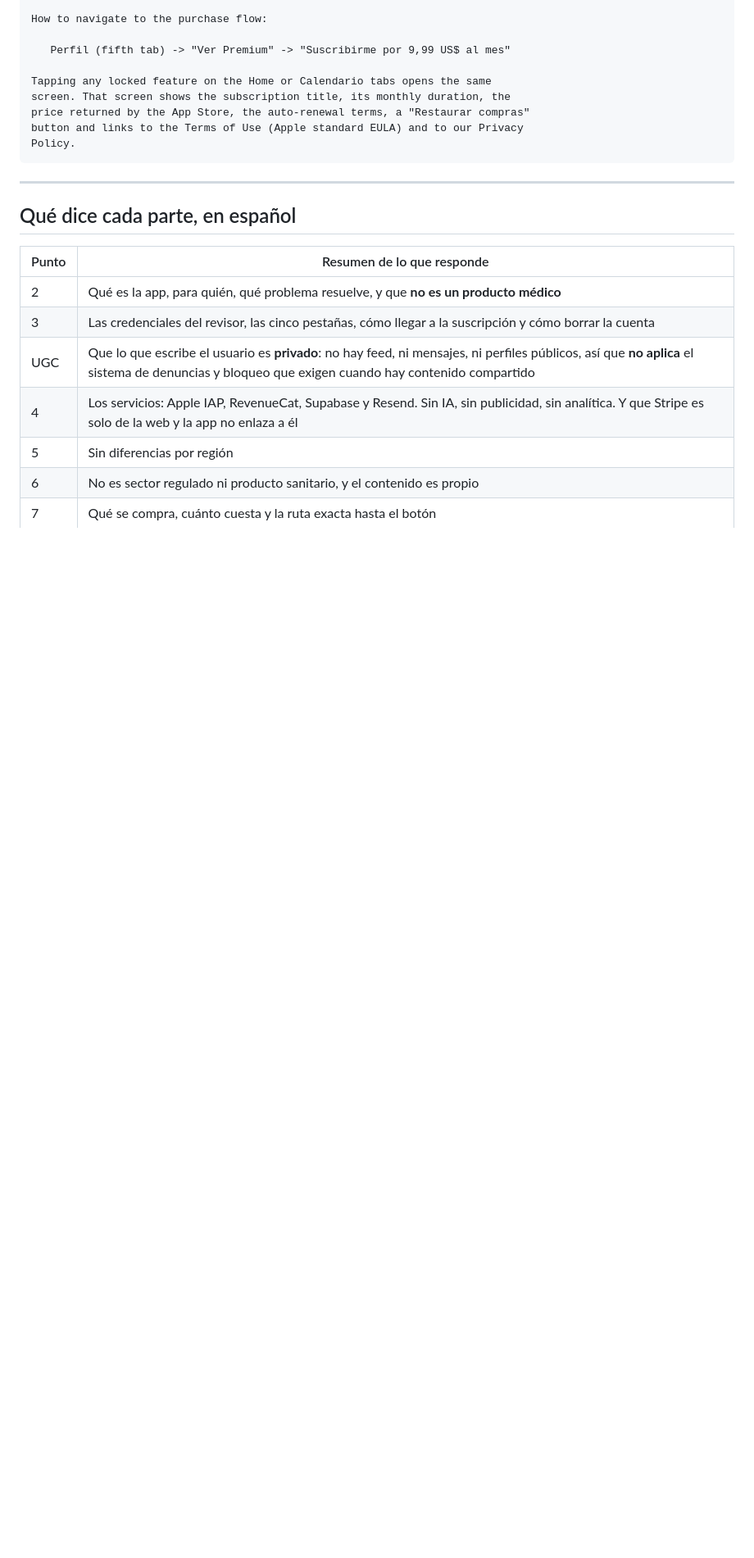
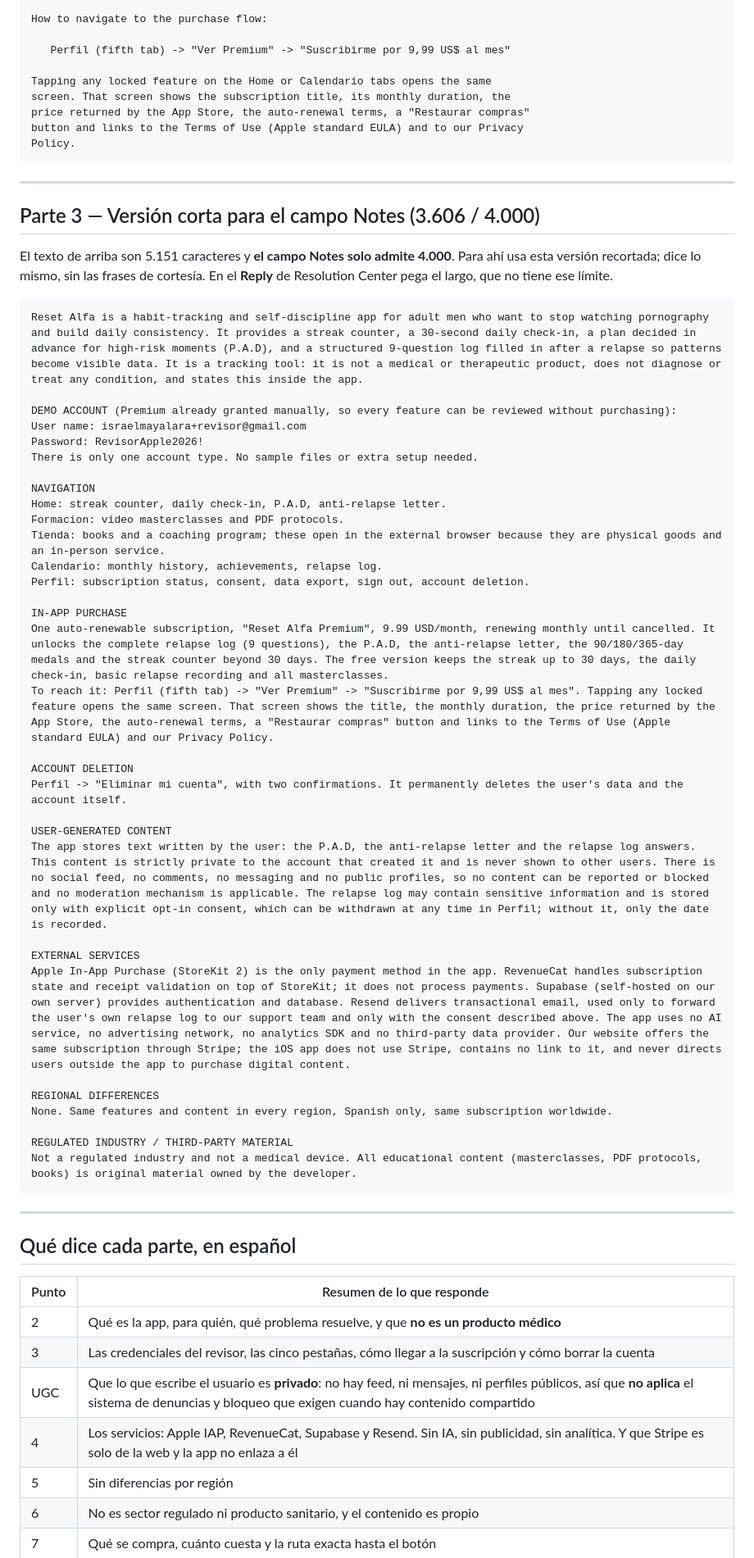
Before and after one commit to Antonio598/mario, a Markdown page: docs/respuesta-revision-apple.md, the part around the change. Shown at 82% size. GitHub-like rendering; blank space fills up the shorter version.

Commit message:
Docs: version corta de la respuesta para el campo Notes
El texto completo son 5151 caracteres y Notes admite 4000. Queda la version
larga para Resolution Center y una recortada de 3606 para Notes.

Co-Authored-By: Claude Opus 5 <noreply@anthropic.com>

````diff
--- a/docs/respuesta-revision-apple.md
+++ b/docs/respuesta-revision-apple.md
@@ -174,6 +174,49 @@ Policy.
 
 ---
 
+## Parte 3 — Versión corta para el campo Notes (3.606 / 4.000)
+
+El texto de arriba son 5.151 caracteres y **el campo Notes solo admite 4.000**.
+Para ahí usa esta versión recortada; dice lo mismo, sin las frases de cortesía.
+En el **Reply** de Resolution Center pega el largo, que no tiene ese límite.
+
+```
+Reset Alfa is a habit-tracking and self-discipline app for adult men who want to stop watching pornography and build daily consistency. It provides a streak counter, a 30-second daily check-in, a plan decided in advance for high-risk moments (P.A.D), and a structured 9-question log filled in after a relapse so patterns become visible data. It is a tracking tool: it is not a medical or therapeutic product, does not diagnose or treat any condition, and states this inside the app.
+
+DEMO ACCOUNT (Premium already granted manually, so every feature can be reviewed without purchasing):
+User name: israelmayalara+revisor@gmail.com
+Password: RevisorApple2026!
+There is only one account type. No sample files or extra setup needed.
+
+NAVIGATION
+Home: streak counter, daily check-in, P.A.D, anti-relapse letter.
+Formacion: video masterclasses and PDF protocols.
+Tienda: books and a coaching program; these open in the external browser because they are physical goods and an in-person service.
+Calendario: monthly history, achievements, relapse log.
+Perfil: subscription status, consent, data export, sign out, account deletion.
+
+IN-APP PURCHASE
+One auto-renewable subscription, "Reset Alfa Premium", 9.99 USD/month, renewing monthly until cancelled. It unlocks the complete relapse log (9 questions), the P.A.D, the anti-relapse letter, the 90/180/365-day medals and the streak counter beyond 30 days. The free version keeps the streak up to 30 days, the daily check-in, basic relapse recording and all masterclasses.
+To reach it: Perfil (fifth tab) -> "Ver Premium" -> "Suscribirme por 9,99 US$ al mes". Tapping any locked feature opens the same screen. That screen shows the title, the monthly duration, the price returned by the App Store, the auto-renewal terms, a "Restaurar compras" button and links to the Terms of Use (Apple standard EULA) and our Privacy Policy.
+
+ACCOUNT DELETION
+Perfil -> "Eliminar mi cuenta", with two confirmations. It permanently deletes the user's data and the account itself.
+
+USER-GENERATED CONTENT
+The app stores text written by the user: the P.A.D, the anti-relapse letter and the relapse log answers. This content is strictly private to the account that created it and is never shown to other users. There is no social feed, no comments, no messaging and no public profiles, so no content can be reported or blocked and no moderation mechanism is applicable. The relapse log may contain sensitive information and is stored only with explicit opt-in consent, which can be withdrawn at any time in Perfil; without it, only the date is recorded.
+
+EXTERNAL SERVICES
+Apple In-App Purchase (StoreKit 2) is the only payment method in the app. RevenueCat handles subscription state and receipt validation on top of StoreKit; it does not process payments. Supabase (self-hosted on our own server) provides authentication and database. Resend delivers transactional email, used only to forward the user's own relapse log to our support team and only with the consent described above. The app uses no AI service, no advertising network, no analytics SDK and no third-party data provider. Our website offers the same subscription through Stripe; the iOS app does not use Stripe, contains no link to it, and never directs users outside the app to purchase digital content.
+
+REGIONAL DIFFERENCES
+None. Same features and content in every region, Spanish only, same subscription worldwide.
+
+REGULATED INDUSTRY / THIRD-PARTY MATERIAL
+Not a regulated industry and not a medical device. All educational content (masterclasses, PDF protocols, books) is original material owned by the developer.
+```
+
+---
+
 ## Qué dice cada parte, en español
 
 | Punto | Resumen de lo que responde |
````
